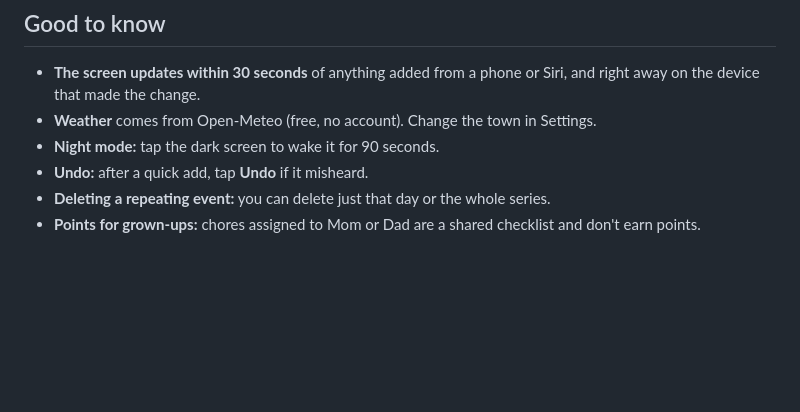
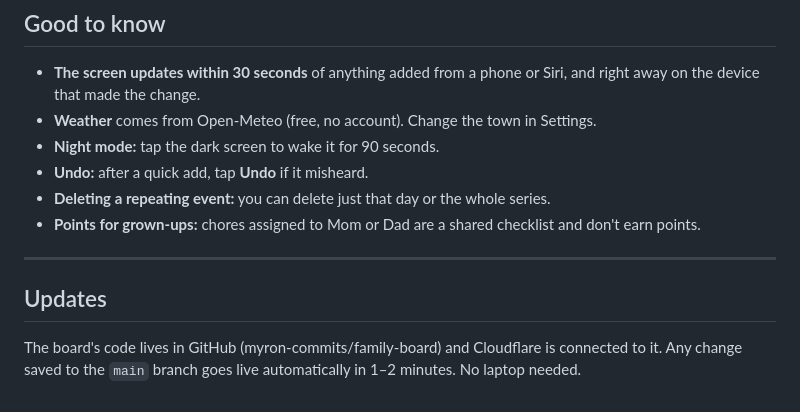
Before and after one commit to myron-commits/family-board, a Markdown page: SETUP.md, the part around the change. Rendered like a GitHub page; blank space fills up the shorter version.

Commit message:
Note automatic updates from GitHub
Co-Authored-By: Claude Opus 5.5 <noreply@anthropic.com>
Claude-Session: https://claude.ai/code/session_01EoXDaUjKJBjM6caX9iYryg

```diff
--- a/SETUP.md
+++ b/SETUP.md
@@ -138,3 +138,9 @@ That's it. Every event, chore, point, and photo is already there, and Siri keeps
 - **Undo:** after a quick add, tap **Undo** if it misheard.
 - **Deleting a repeating event:** you can delete just that day or the whole series.
 - **Points for grown-ups:** chores assigned to Mom or Dad are a shared checklist and don't earn points.
+
+---
+
+## Updates
+
+The board's code lives in GitHub (myron-commits/family-board) and Cloudflare is connected to it. Any change saved to the `main` branch goes live automatically in 1–2 minutes. No laptop needed.
```
